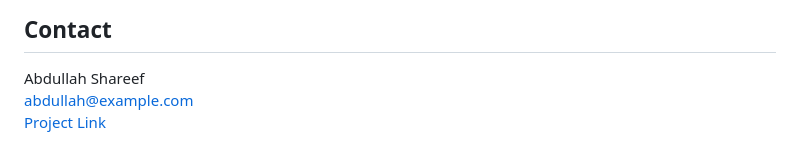
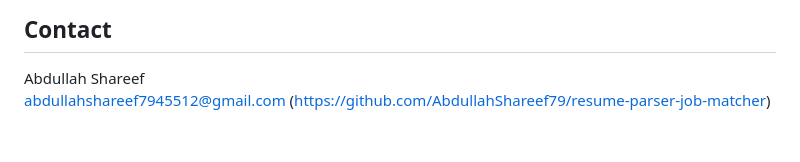
Before and after one commit to AbdullahShareef79/resume-parser-job-matcher, a Markdown page: README.md, the part around the change. GitHub-like rendering.

```diff
--- a/README.md
+++ b/README.md
@@ -120,5 +120,5 @@ This project is licensed under the MIT License - see the [LICENSE](LICENSE) file
 
 ## Contact
 Abdullah Shareef
-abdullah@example.com
-[Project Link](https://github.com/AbdullahShareef79/resume-parser-job-matcher)
+abdullahshareef7945512@gmail.com
+(https://github.com/AbdullahShareef79/resume-parser-job-matcher)
```
